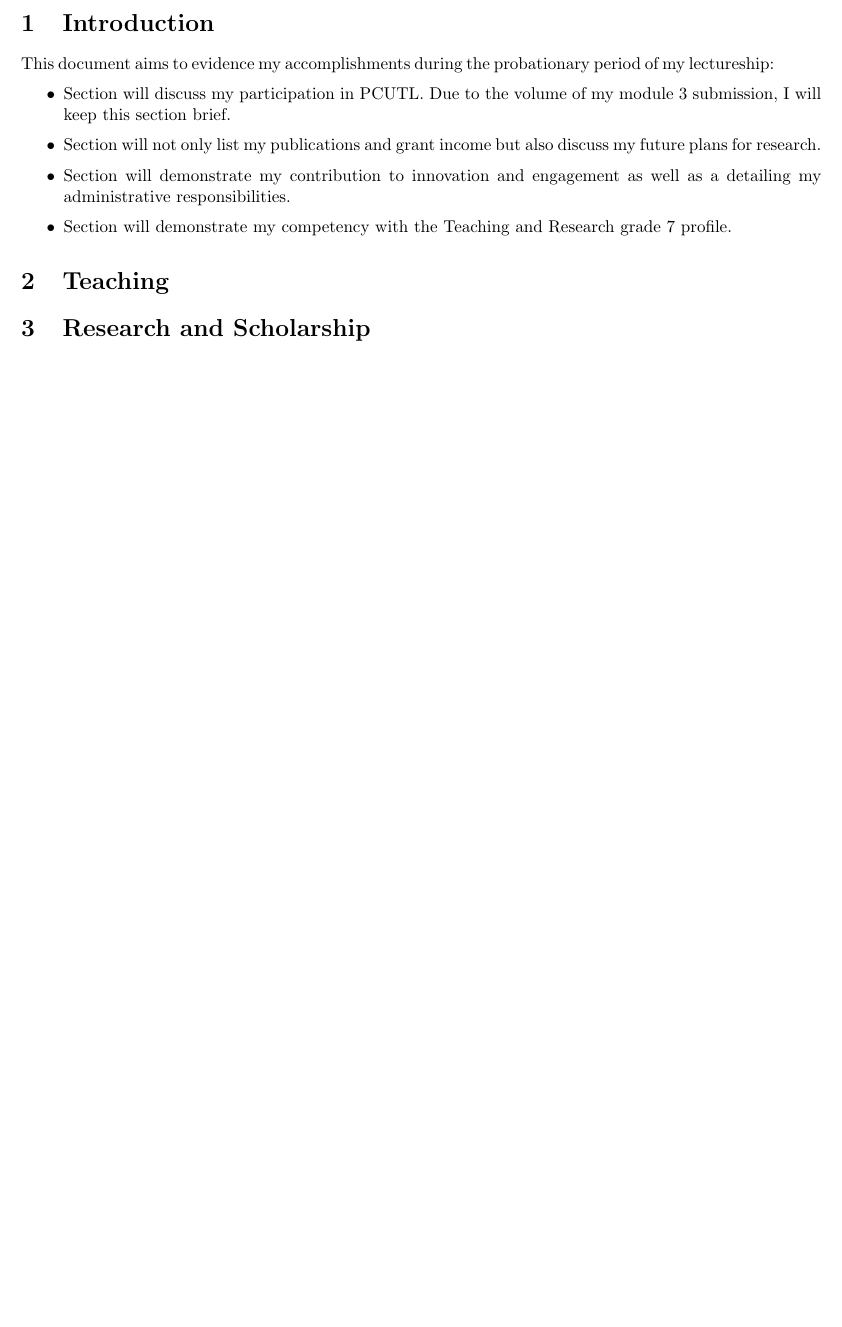
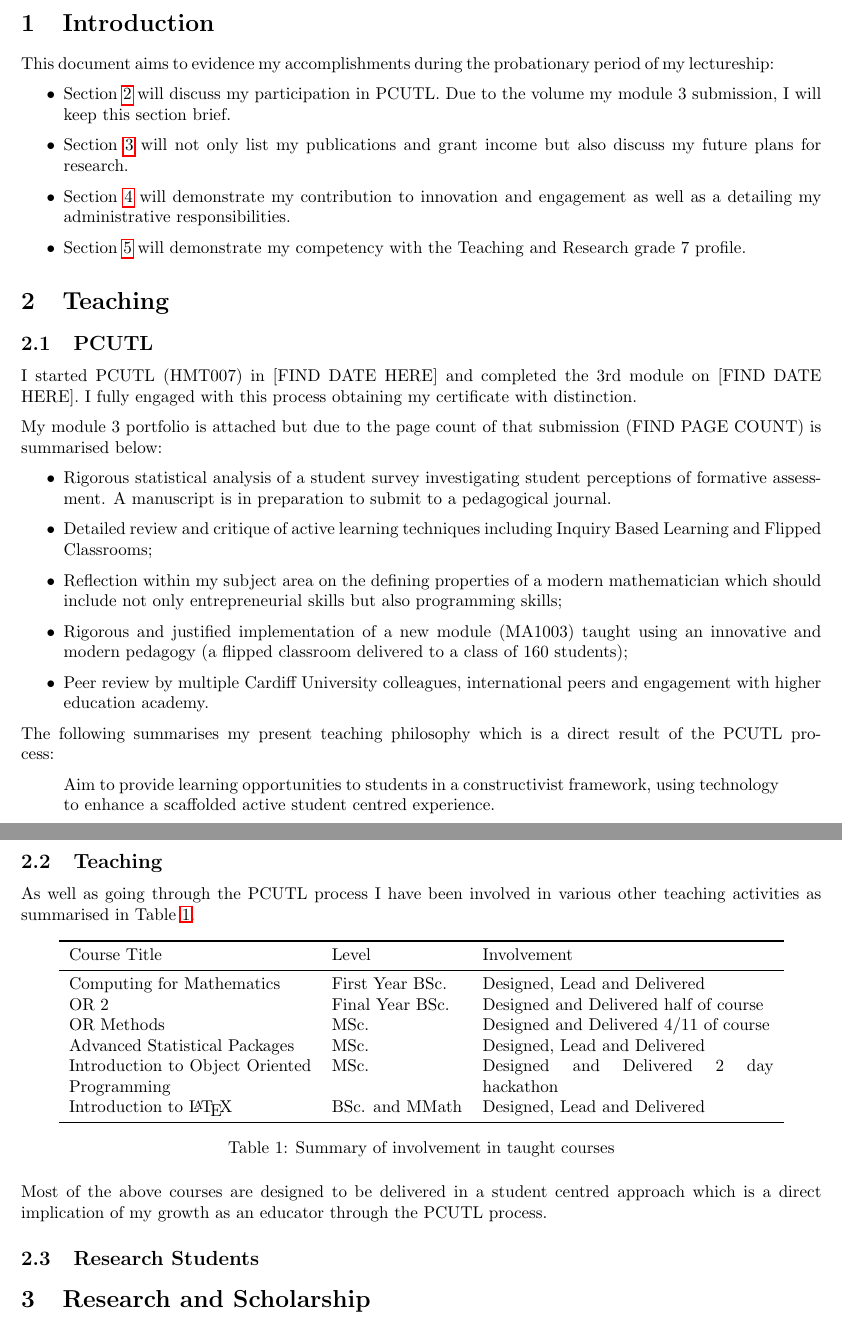
Before and after one commit to drvinceknight/ProbationReport2014, a LaTeX document (report.tex): part of the page before the commit and two parts of pages 1 and 2 of 2 after it, the two joined at a grey line, cut so that both start at the same text, the shorter picture padded with empty space. Compiled offline with pdfLaTeX.

Commit message:
Working on teaching summary

```diff
--- a/report.tex
+++ b/report.tex
@@ -5,6 +5,8 @@
 
 \usepackage{fullpage}
 \usepackage[parfill]{parskip}
+\usepackage{booktabs}
+\usepackage{hyperref}
 
 \begin{document}
 
@@ -15,14 +17,61 @@
 This document aims to evidence my accomplishments during the probationary period of my lectureship:
 
 \begin{itemize}
-    \item Section \label{sec:teaching} will discuss my participation in PCUTL.
-    Due to the volume of my module 3 submission, I will keep this section brief.
-    \item Section \label{sec:research} will not only list my publications and grant income but also discuss my future plans for research.
-    \item Section \label{sec:innocation} will demonstrate my contribution to innovation and engagement as well as a detailing my administrative responsibilities.
-    \item Section \label{additional} will demonstrate my competency with the Teaching and Research grade 7 profile.
+    \item Section \ref{sec:teaching} will discuss my participation in PCUTL.
+    Due to the volume my module 3 submission, I will keep this section brief.
+    \item Section \ref{sec:research} will not only list my publications and grant income but also discuss my future plans for research.
+    \item Section \ref{sec:innovation} will demonstrate my contribution to innovation and engagement as well as a detailing my administrative responsibilities.
+    \item Section \ref{sec:additional} will demonstrate my competency with the Teaching and Research grade 7 profile.
 \end{itemize}
 
 \section{Teaching}\label{sec:teaching}
+
+\subsection{PCUTL}
+
+I started PCUTL (HMT007) in [FIND DATE HERE] and completed the 3rd module on [FIND DATE HERE]. I fully engaged with this process obtaining my certificate with distinction.
+
+My module 3 portfolio is attached but due to the page count of that submission (FIND PAGE COUNT) is summarised below:
+
+\begin{itemize}
+    \item Rigorous statistical analysis of a student survey investigating student perceptions of formative assessment. A manuscript is in preparation to submit to a pedagogical journal.
+    \item Detailed review and critique of active learning techniques including Inquiry Based Learning and Flipped Classrooms;
+    \item Reflection within my subject area on the defining properties of a modern mathematician which should include not only entrepreneurial skills but also programming skills;
+    \item Rigorous and justified implementation of a new module (MA1003) taught using an innovative and modern pedagogy (a flipped classroom delivered to a class of 160 students);
+    \item Peer review by multiple Cardiff University colleagues, international peers and engagement with higher education academy.
+\end{itemize}
+
+The following summarises my present teaching philosophy which is a direct result of the PCUTL process:
+
+\begin{quote}
+   Aim to provide learning opportunities to students in a constructivist framework, using technology to enhance a scaffolded active student centred experience.
+\end{quote}
+
+\subsection{Teaching}
+
+As well as going through the PCUTL process I have been involved in various other teaching activities as summarised in Table \ref{tab:teaching}.
+
+\begin{table}[!htbp]
+\begin{center}
+\begin{tabular}{p{5cm}lp{6cm}}
+\toprule
+Course Title & Level & Involvement\\
+\midrule
+Computing for Mathematics &  First Year BSc. & Designed, Lead and Delivered\\
+OR 2 &  Final Year BSc. & Designed and Delivered half of course\\
+OR Methods &  MSc. & Designed and Delivered 4/11 of course\\
+Advanced Statistical Packages &  MSc. & Designed, Lead and Delivered\\
+Introduction to Object Oriented Programming &  MSc. & Designed and Delivered 2 day hackathon\\
+Introduction to \LaTeX & BSc. and MMath & Designed, Lead and Delivered\\
+\bottomrule
+\end{tabular}
+\caption{Summary of involvement in taught courses}\label{tab:teaching}
+\end{center}
+\end{table}
+
+Most of the above courses are designed to be delivered in a student centred approach which is a direct implication of my growth as an educator through the PCUTL process.
+
+\subsection{Research Students}
+
 \section{Research and Scholarship}\label{sec:research}
 \section{Contribution to Innovation and Engagement}\label{sec:innovation}
 \section{Additional Requirements}\label{sec:additional}
```
Also changed, not shown: report.pdf, 1 other file.
